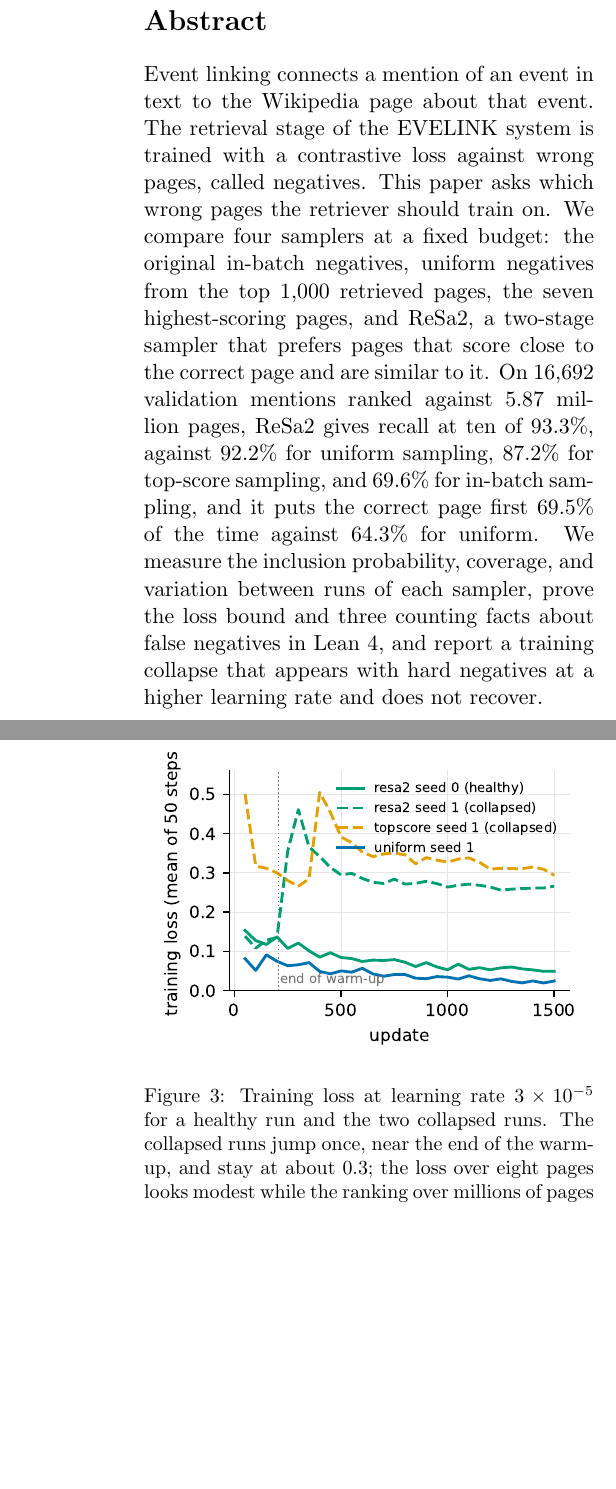
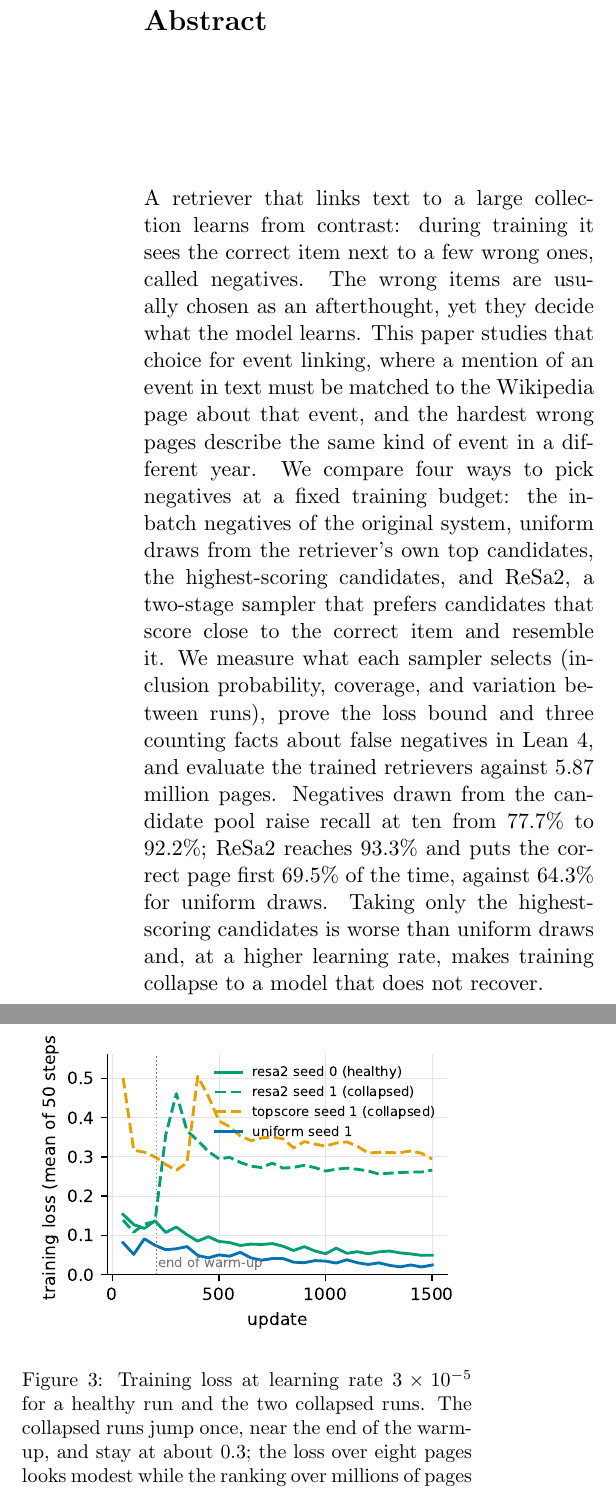
Before and after one commit to Ikana/resa2el, a LaTeX paper (docs/paper/paper.tex): two parts of the columns of pages 1 and 6 of 8, joined at a grey line, cut so that both start at the same text, the shorter picture padded with empty space. Compiled offline with pdfLaTeX.

Commit message:
Paper: more general abstract
Co-Authored-By: Claude Fable 5.1 <noreply@anthropic.com>

```diff
--- a/docs/paper/paper.tex
+++ b/docs/paper/paper.tex
@@ -24,7 +24,7 @@
 \maketitle
 
 \begin{abstract}
-Event linking connects a mention of an event in text to the Wikipedia page about that event. The retrieval stage of the EVELINK system is trained with a contrastive loss against wrong pages, called negatives. This paper asks which wrong pages the retriever should train on. We compare four samplers at a fixed budget: the original in-batch negatives, uniform negatives from the top 1,000 retrieved pages, the seven highest-scoring pages, and ReSa2, a two-stage sampler that prefers pages that score close to the correct page and are similar to it. On 16,692 validation mentions ranked against 5.87 million pages, ReSa2 gives recall at ten of 93.3\%, against 92.2\% for uniform sampling, 87.2\% for top-score sampling, and 69.6\% for in-batch sampling, and it puts the correct page first 69.5\% of the time against 64.3\% for uniform. We measure the inclusion probability, coverage, and variation between runs of each sampler, prove the loss bound and three counting facts about false negatives in Lean 4, and report a training collapse that appears with hard negatives at a higher learning rate and does not recover.
+A retriever that links text to a large collection learns from contrast: during training it sees the correct item next to a few wrong ones, called negatives. The wrong items are usually chosen as an afterthought, yet they decide what the model learns. This paper studies that choice for event linking, where a mention of an event in text must be matched to the Wikipedia page about that event, and the hardest wrong pages describe the same kind of event in a different year. We compare four ways to pick negatives at a fixed training budget: the in-batch negatives of the original system, uniform draws from the retriever's own top candidates, the highest-scoring candidates, and ReSa2, a two-stage sampler that prefers candidates that score close to the correct item and resemble it. We measure what each sampler selects (inclusion probability, coverage, and variation between runs), prove the loss bound and three counting facts about false negatives in Lean 4, and evaluate the trained retrievers against 5.87 million pages. Negatives drawn from the candidate pool raise recall at ten from 77.7\% to 92.2\%; ReSa2 reaches 93.3\% and puts the correct page first 69.5\% of the time, against 64.3\% for uniform draws. Taking only the highest-scoring candidates is worse than uniform draws and, at a higher learning rate, makes training collapse to a model that does not recover.
 \end{abstract}
 
 \section{Introduction}
```
Also changed, not shown: docs/paper/paper.pdf.
